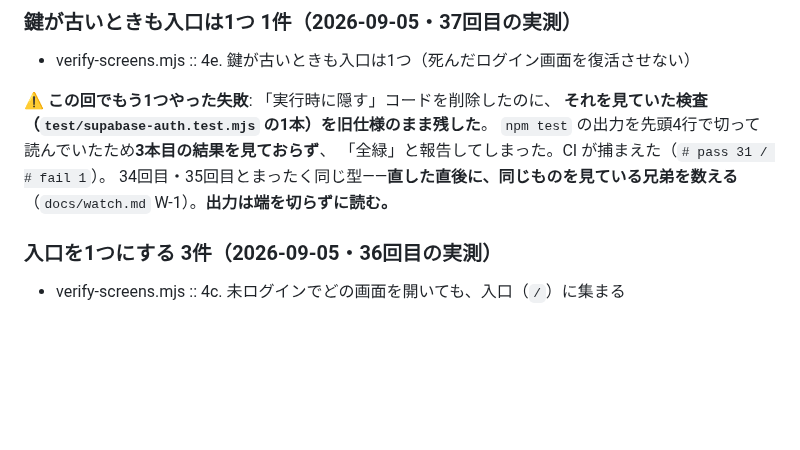
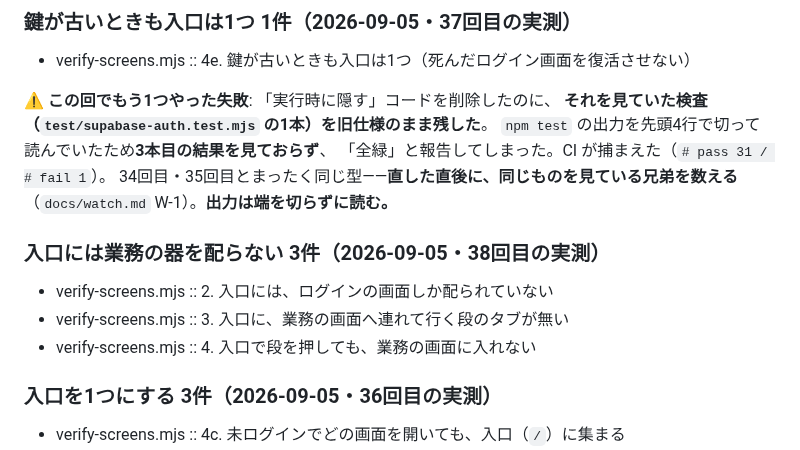
Before and after one commit to rahiseko-alt/siota-1, a Markdown page: docs/ops/proof-of-red.md, the part around one of its changes. Drawn GitHub-style; blank space fills up the shorter version.

```diff
--- a/docs/ops/proof-of-red.md
+++ b/docs/ops/proof-of-red.md
@@ -95,6 +95,13 @@
 「全緑」と報告してしまった。CI が捕まえた（`# pass 31 / # fail 1`）。
 34回目・35回目とまったく同じ型——**直した直後に、同じものを見ている兄弟を数える**
 （`docs/watch.md` W-1）。**出力は端を切らずに読む。**
+
+
+### 入口には業務の器を配らない 3件（2026-09-05・38回目の実測）
+
+- verify-screens.mjs :: 2. 入口には、ログインの画面しか配られていない
+- verify-screens.mjs :: 3. 入口に、業務の画面へ連れて行く段のタブが無い
+- verify-screens.mjs :: 4. 入口で段を押しても、業務の画面に入れない
 
 
 ### 入口を1つにする 3件（2026-09-05・36回目の実測）
```
Also changed, not shown: other parts of docs/ops/proof-of-red.md (+47 -3 lines).
